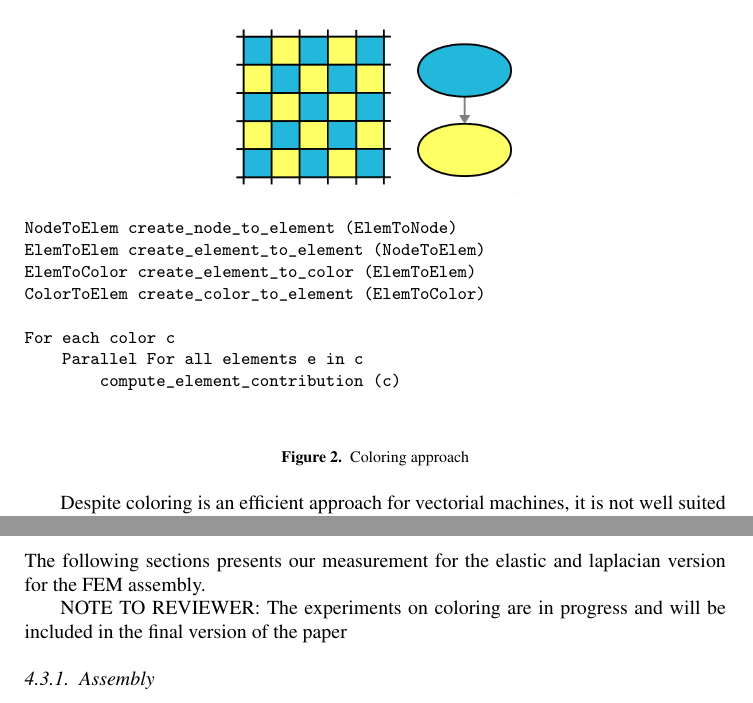
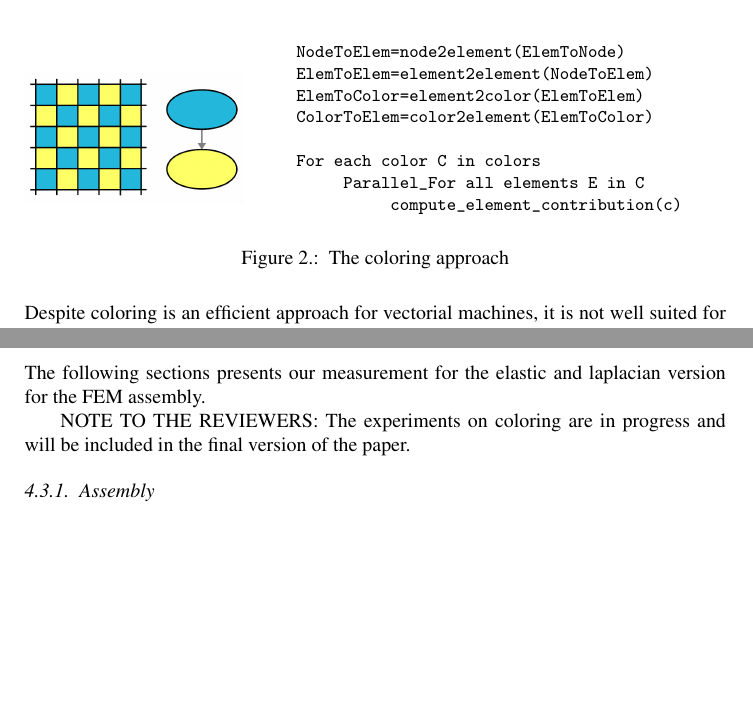
Before and after one commit to titeup/defmesh_dc, a LaTeX document (defmesch_dc.tex): two parts of pages 3 and 8 of 10, joined at a grey line, cut at the place of the change, the shorter picture padded with empty space. Compiled offline with pdfLaTeX.

Commit message:
side by side figure for coloring

```diff
--- a/defmesch_dc.tex
+++ b/defmesch_dc.tex
@@ -3,7 +3,7 @@
 \usepackage{mathptmx}
 \usepackage{graphicx}
 \usepackage{subfigure}
-
+\usepackage{caption}
 %\usepackage{times}
 %\normalfont
 %\usepackage[T1]{fontenc}
@@ -114,23 +114,28 @@ Coloring avoids race conditions by assigning a different color to the elements s
 It was originally targeting vector machines because elements of a same color do not contribute to the same edges.
 Determining a minimal coloring is NP-complete, but creating an efficient coloring with a larger number of colors using heuristic is well-known in litterature~\cite{findsomeonetocite}.
 A pseudo-code and a simple 2D coloring example are given in figure~\ref{fig:colApp}.
-\begin{figure}[htp]
- \includegraphics[scale=0.2]{Coloring_approach.png}
- \small
- \begin{verbatim}
-NodeToElem create_node_to_element (ElemToNode)
-ElemToElem create_element_to_element (NodeToElem)
-ElemToColor create_element_to_color (ElemToElem)
-ColorToElem create_color_to_element (ElemToColor)
+~\\~\\~\\
+{
+\begin{minipage}[tp]{0.34\textwidth}
+	%\centering
+	\includegraphics[scale=0.15]{Coloring_approach.png}
+\end{minipage}
+\begin{minipage}[tp]{0.55\textwidth}
+ 		\small
+ 		\begin{verbatim}
+			NodeToElem=node2element(ElemToNode)
+			ElemToElem=element2element(NodeToElem)
+			ElemToColor=element2color(ElemToElem)
+			ColorToElem=color2element(ElemToColor)
 
-For each color c
-    Parallel For all elements e in c
-        compute_element_contribution (c)
- \end{verbatim}
- \caption{Coloring approach}
- \label{fig:colApp}
-\end{figure}
-
+			For each color C in colors
+    				Parallel_For all elements E in C
+        					compute_element_contribution(c)
+ 		\end{verbatim}
+ \end{minipage}
+ \captionof{figure}{\label{fig:colApp} The coloring approach}
+ }
+ ~\\
 Despite coloring is an efficient approach for vectorial machines, it is not well suited for current shered memory parallel architectures.
 Sorting the elements by color improves the spatial locality and enables vectorization.
 However, there is only one update per edge and per color. Furthermore each color covers the whole domain.
@@ -313,7 +318,7 @@ Concerning memory hierarchy, each core has its own L1 and L2 caches of resp. 32K
 
 The following sections presents our measurement for the elastic and laplacian version for the FEM assembly.
 
-NOTE TO REVIEWER: The experiments on coloring are in progress and will be included in the final version of the paper
+NOTE TO THE REVIEWERS: The experiments on coloring are in progress and will be included in the final version of the paper.
 
 \subsubsection{Assembly}
 As we can see in figures~\ref{fig:asmCurvesA} and~\ref{fig:asmCurvesC}, with a low number of cores of work the D\&C approach is slower than pure MPI, especially when we increase
```
